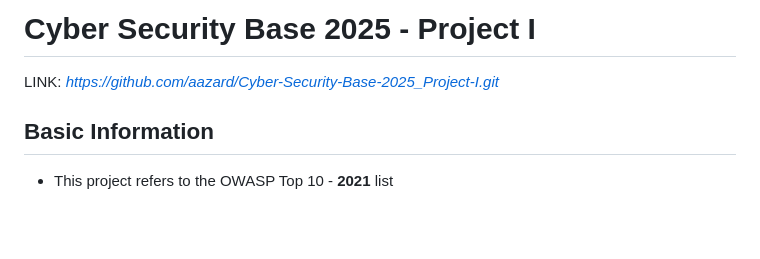
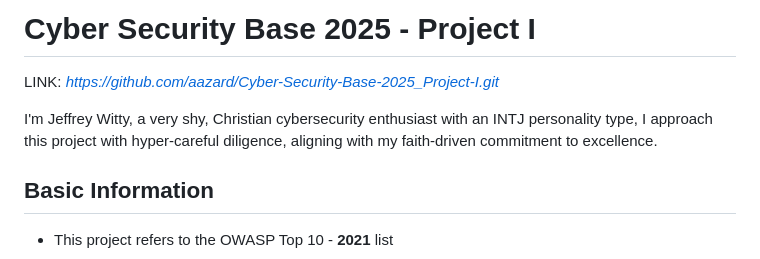
Before and after one commit to aazard/Cyber-Security-Base-2025_Project_I, a Markdown page: README.md, the part around the change. GitHub-like rendering; blank space fills up the shorter version.

Commit message:
Update README.md
info

```diff
--- a/README.md
+++ b/README.md
@@ -1,6 +1,8 @@
 # Cyber Security Base 2025 - Project I
 
 LINK: _https://github.com/aazard/Cyber-Security-Base-2025_Project-I.git_
+
+I'm Jeffrey Witty, a very shy, Christian cybersecurity enthusiast with an INTJ personality type, I approach this project with hyper-careful diligence, aligning with my faith-driven commitment to excellence.
 
 ## **Basic Information**
 - This project refers to the OWASP Top 10 - **2021** list
```
